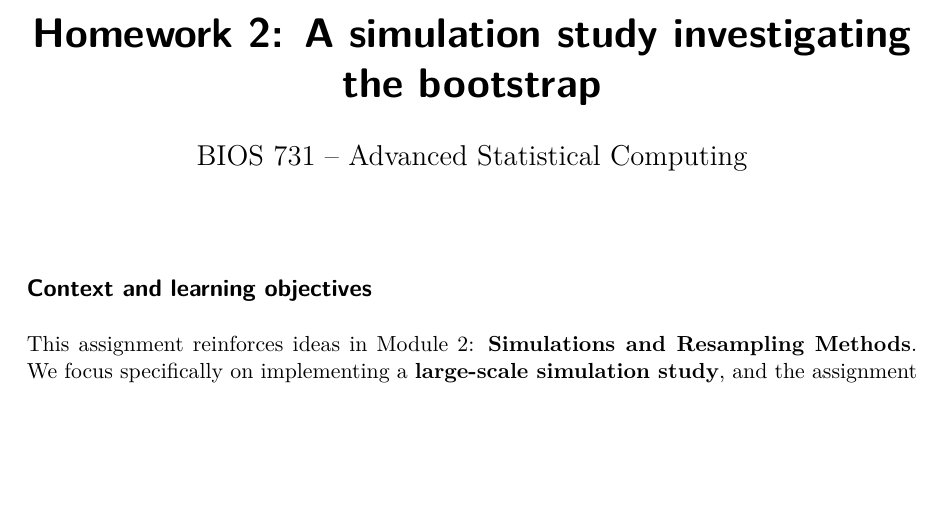
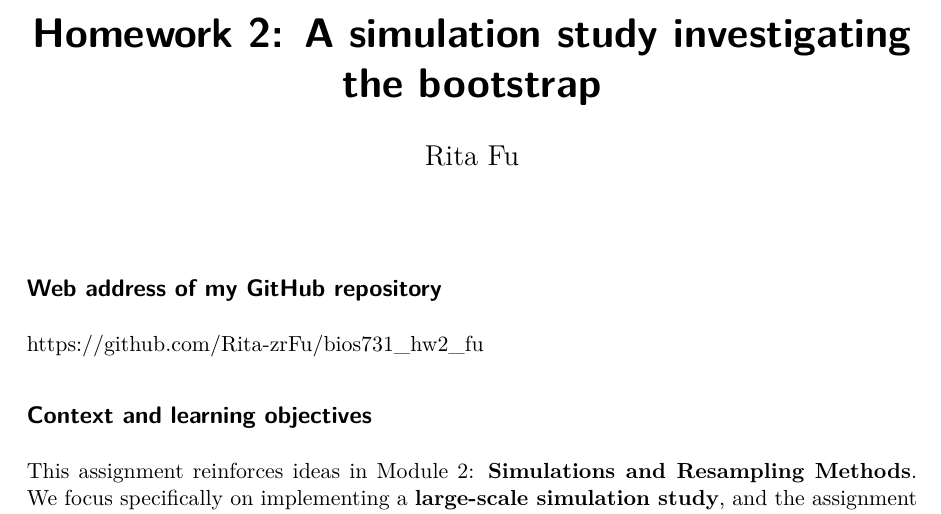
Before and after one commit to Rita-zrFu/bios731_hw2_fu, a Quarto document (HW_simulation-2.qmd): part of page 1 of 14, cut so that both start at the same text, the shorter picture padded with empty space. The pictures show the output file HW_simulation-2.pdf that the author committed with the source.

Commit message:
add web address to github

````diff
--- a/HW_simulation-2.qmd
+++ b/HW_simulation-2.qmd
@@ -1,6 +1,6 @@
 ---
 title: "Homework 2: A simulation study investigating the bootstrap"
-author: "BIOS 731 – Advanced Statistical Computing"
+author: "Rita Fu"
 format:
   pdf:
     colorlinks: true
@@ -22,6 +22,11 @@ library(dplyr)
 library(tidyr)
 library(ggplot2)
 ```
+
+## Web address of my GitHub repository
+
+https://github.com/Rita-zrFu/bios731_hw2_fu
+
 
 ## Context and learning objectives
 
````
Also changed, not shown: HW_simulation-2.pdf.
